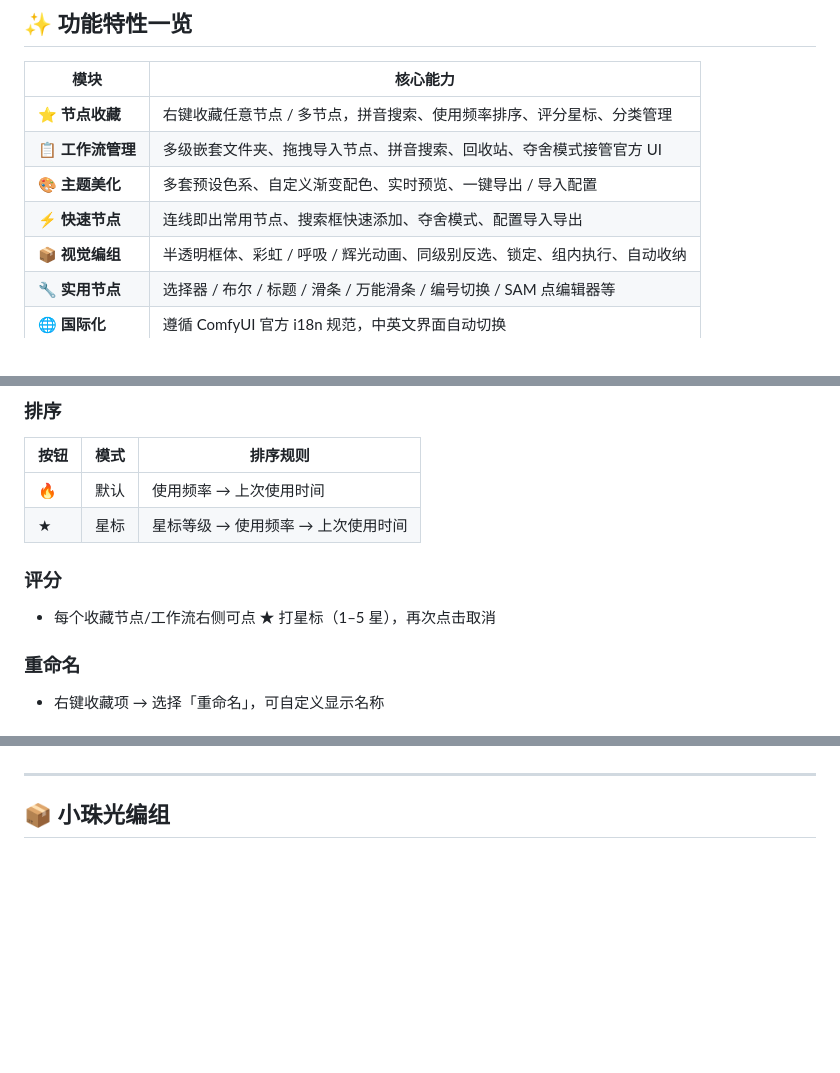
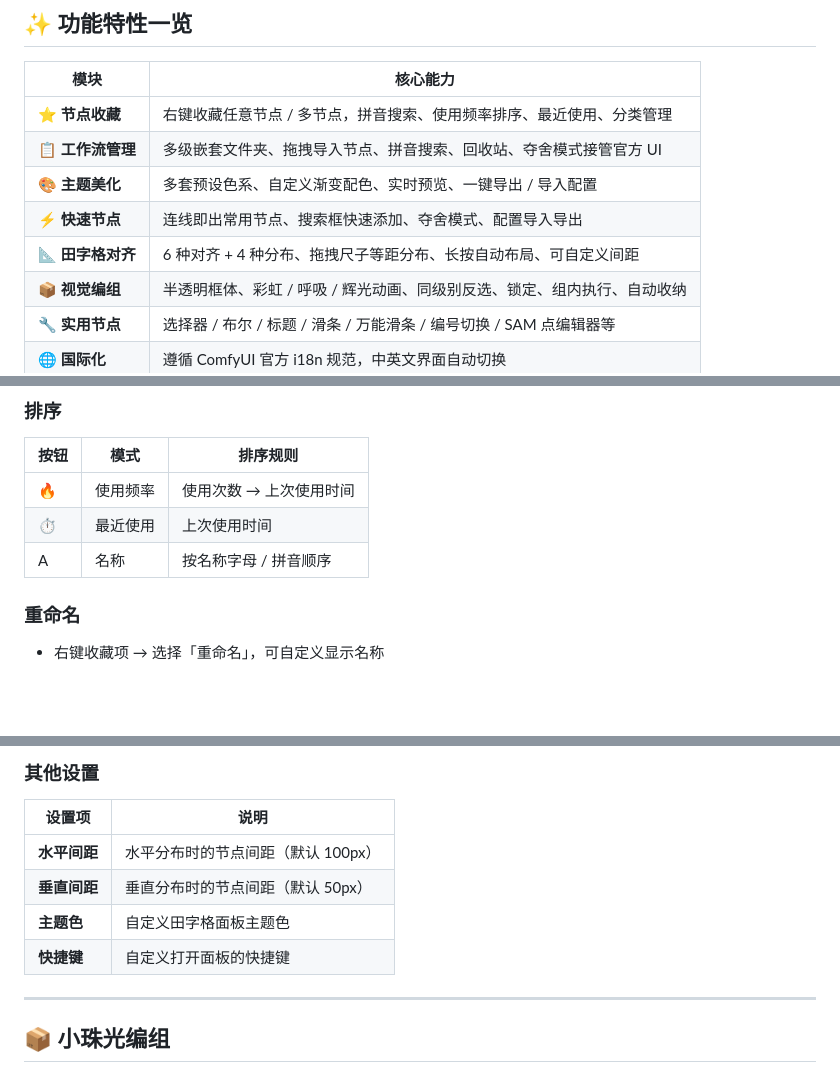
Before and after one commit to xiaozhuguang/ComfyUI-xiaozhuguang, a Markdown page: README.md, 3 parts joined by grey strips. GitHub-like rendering; blank space fills up the shorter version.

```diff
--- a/README.md
+++ b/README.md
@@ -16,10 +16,11 @@ ComfyUI 美化增强插件，提供节点收藏管理、工作流管理、主题
 
 | 模块 | 核心能力 |
 |------|---------|
-| ⭐ **节点收藏** | 右键收藏任意节点 / 多节点，拼音搜索、使用频率排序、评分星标、分类管理 |
+| ⭐ **节点收藏** | 右键收藏任意节点 / 多节点，拼音搜索、使用频率排序、最近使用、分类管理 |
 | 📋 **工作流管理** | 多级嵌套文件夹、拖拽导入节点、拼音搜索、回收站、夺舍模式接管官方 UI |
 | 🎨 **主题美化** | 多套预设色系、自定义渐变配色、实时预览、一键导出 / 导入配置 |
 | ⚡ **快速节点** | 连线即出常用节点、搜索框快速添加、夺舍模式、配置导入导出 |
+| 📐 **田字格对齐** | 6 种对齐 + 4 种分布、拖拽尺子等距分布、长按自动布局、可自定义间距 |
 | 📦 **视觉编组** | 半透明框体、彩虹 / 呼吸 / 辉光动画、同级别反选、锁定、组内执行、自动收纳 |
 | 🔧 **实用节点** | 选择器 / 布尔 / 标题 / 滑条 / 万能滑条 / 编号切换 / SAM 点编辑器等 |
 | 🌐 **国际化** | 遵循 ComfyUI 官方 i18n 规范，中英文界面自动切换 |
@@ -96,12 +98,9 @@ ComfyUI 美化增强插件，提供节点收藏管理、工作流管理、主题
 
 | 按钮 | 模式 | 排序规则 |
 |------|------|---------|
-| 🔥 | 默认 | 使用频率 → 上次使用时间 |
-| ★ | 星标 | 星标等级 → 使用频率 → 上次使用时间 |
-
-### 评分
-
-- 每个收藏节点/工作流右侧可点 ★ 打星标（1–5 星），再次点击取消
+| 🔥 | 使用频率 | 使用次数 → 上次使用时间 |
+| ⏱️ | 最近使用 | 上次使用时间 |
+| A | 名称 | 按名称字母 / 拼音顺序 |
 
 ### 重命名
 
@@ -232,3 +287,11 @@ ComfyUI 美化增强插件，提供节点收藏管理、工作流管理、主题
+### 其他设置
+
+| 设置项 | 说明 |
+|--------|------|
+| **水平间距** | 水平分布时的节点间距（默认 100px） |
+| **垂直间距** | 垂直分布时的节点间距（默认 50px） |
+| **主题色** | 自定义田字格面板主题色 |
+| **快捷键** | 自定义打开面板的快捷键 |
 
 ---
 
```
Also changed, not shown: other parts of README.md (+61 -0 lines).
